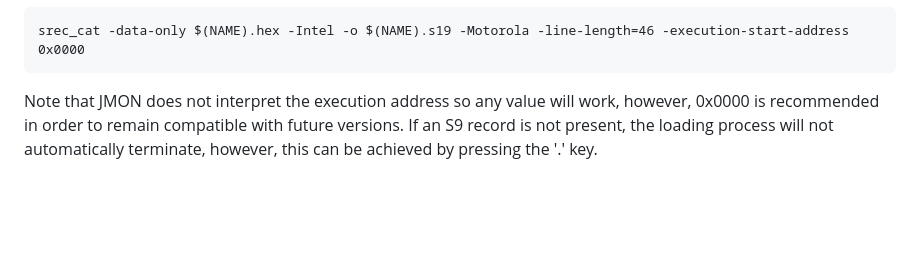
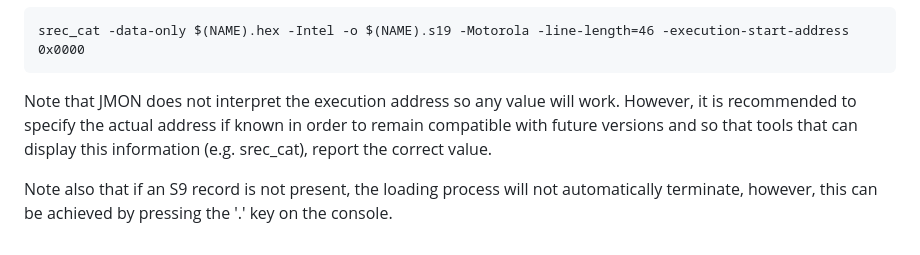
Before and after one commit to johnnewcombe/NewBear-77-68, a Markdown page: JMON/README.md, the part around one of its changes. Drawn GitHub-style; blank space fills up the shorter version.

```diff
--- a/JMON/README.md
+++ b/JMON/README.md
@@ -104,4 +103,9 @@ A suitable S-Record file can be created using the srec_cat utility e.g.
 
     srec_cat -data-only $(NAME).hex -Intel -o $(NAME).s19 -Motorola -line-length=46 -execution-start-address 0x0000
 
-Note that JMON does not interpret the execution address so any value will work, however, 0x0000 is recommended in order to remain compatible with future versions. If an S9 record is not present, the loading process will not automatically terminate, however, this can be achieved by pressing the '.' key.
+Note that JMON does not interpret the execution address so any value will work.
+However, it is recommended to specify the actual address if known in order to remain compatible with future versions
+and so that tools that can display this information (e.g. srec_cat), report the correct value.
+
+Note also that if an S9 record is not present, the loading process will not automatically terminate, however,
+this can be achieved by pressing the '.' key on the console.
```
Also changed, not shown: other parts of JMON/README.md (+0 -1 lines).
